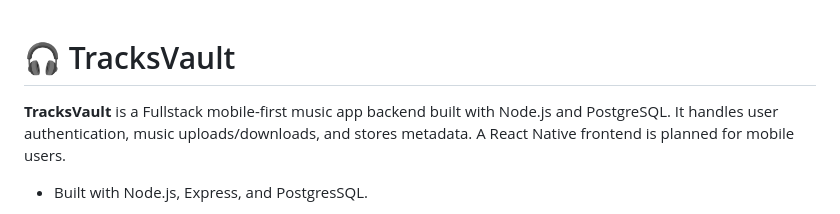
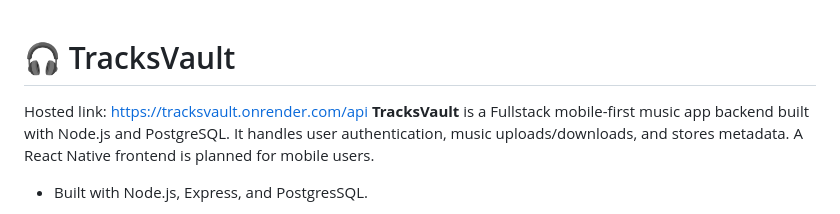
Before and after one commit to bbell2411/TracksVault, a Markdown page: README.md, the part around the change. GitHub-like rendering.

```diff
--- a/README.md
+++ b/README.md
@@ -1,5 +1,5 @@
 # 🎧 TracksVault
-
+Hosted link: https://tracksvault.onrender.com/api
 **TracksVault** is a Fullstack mobile-first music app backend built with Node.js and PostgreSQL. It handles user authentication, music uploads/downloads, and stores metadata. A React Native frontend is planned for mobile users.
 
 - Built with Node.js, Express, and PostgresSQL.
```
